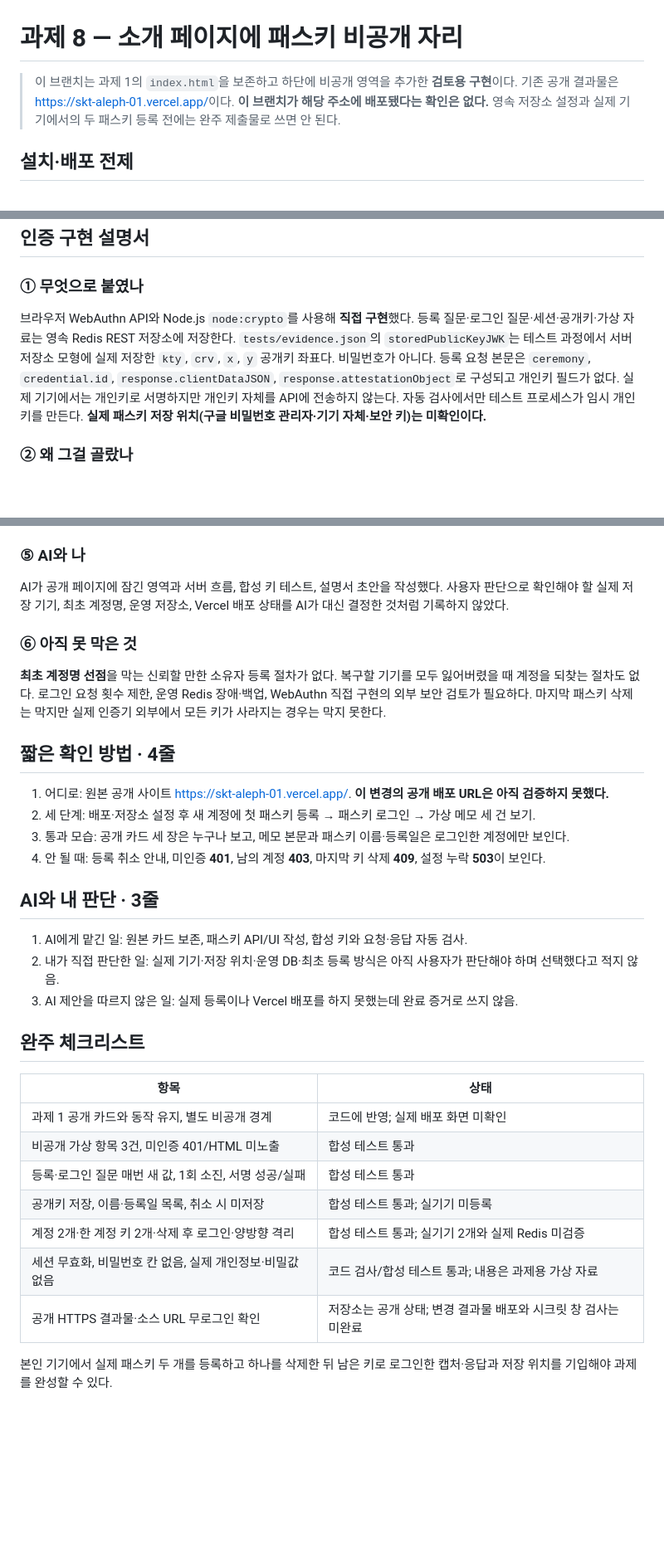
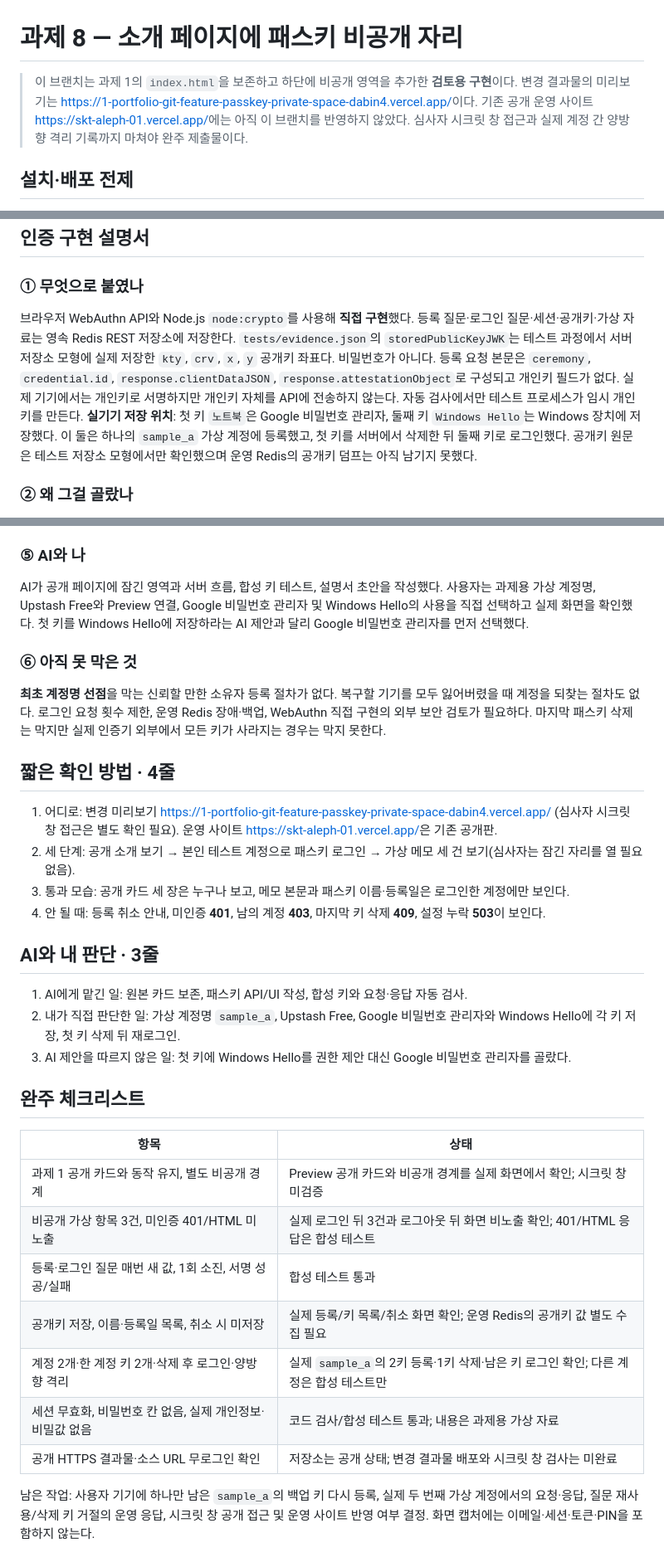
Before and after one commit to ydb721/1_Portfolio, a Markdown page: README.md, 3 parts joined by grey strips. Shown at 83% size. GitHub-like rendering; blank space fills up the shorter version.

Commit message:
Record real Preview passkey registration and recovery checks

```diff
--- a/README.md
+++ b/README.md
@@ -1,6 +1,6 @@
 # 과제 8 — 소개 페이지에 패스키 비공개 자리
 
-> 이 브랜치는 과제 1의 `index.html`을 보존하고 하단에 비공개 영역을 추가한 **검토용 구현**이다. 기존 공개 결과물은 <https://skt-aleph-01.vercel.app/>이다. **이 브랜치가 해당 주소에 배포됐다는 확인은 없다.** 영속 저장소 설정과 실제 기기에서의 두 패스키 등록 전에는 완주 제출물로 쓰면 안 된다.
+> 이 브랜치는 과제 1의 `index.html`을 보존하고 하단에 비공개 영역을 추가한 **검토용 구현**이다. 변경 결과물의 미리보기는 <https://1-portfolio-git-feature-passkey-private-space-dabin4.vercel.app/>이다. 기존 공개 운영 사이트 <https://skt-aleph-01.vercel.app/>에는 아직 이 브랜치를 반영하지 않았다. 심사자 시크릿 창 접근과 실제 계정 간 양방향 격리 기록까지 마쳐야 완주 제출물이다.
 
 ## 설치·배포 전제
 
@@ -14,7 +14,7 @@
 
 ### ① 무엇으로 붙였나
 
-브라우저 WebAuthn API와 Node.js `node:crypto`를 사용해 **직접 구현**했다. 등록 질문·로그인 질문·세션·공개키·가상 자료는 영속 Redis REST 저장소에 저장한다. `tests/evidence.json`의 `storedPublicKeyJWK`는 테스트 과정에서 서버 저장소 모형에 실제 저장한 `kty`, `crv`, `x`, `y` 공개키 좌표다. 비밀번호가 아니다. 등록 요청 본문은 `ceremony`, `credential.id`, `response.clientDataJSON`, `response.attestationObject`로 구성되고 개인키 필드가 없다. 실제 기기에서는 개인키로 서명하지만 개인키 자체를 API에 전송하지 않는다. 자동 검사에서만 테스트 프로세스가 임시 개인키를 만든다. **실제 패스키 저장 위치(구글 비밀번호 관리자·기기 자체·보안 키)는 미확인이다.**
+브라우저 WebAuthn API와 Node.js `node:crypto`를 사용해 **직접 구현**했다. 등록 질문·로그인 질문·세션·공개키·가상 자료는 영속 Redis REST 저장소에 저장한다. `tests/evidence.json`의 `storedPublicKeyJWK`는 테스트 과정에서 서버 저장소 모형에 실제 저장한 `kty`, `crv`, `x`, `y` 공개키 좌표다. 비밀번호가 아니다. 등록 요청 본문은 `ceremony`, `credential.id`, `response.clientDataJSON`, `response.attestationObject`로 구성되고 개인키 필드가 없다. 실제 기기에서는 개인키로 서명하지만 개인키 자체를 API에 전송하지 않는다. 자동 검사에서만 테스트 프로세스가 임시 개인키를 만든다. **실기기 저장 위치**: 첫 키 `노트북`은 Google 비밀번호 관리자, 둘째 키 `Windows Hello`는 Windows 장치에 저장했다. 이 둘은 하나의 `sample_a` 가상 계정에 등록했고, 첫 키를 서버에서 삭제한 뒤 둘째 키로 로그인했다. 공개키 원문은 테스트 저장소 모형에서만 확인했으며 운영 Redis의 공개키 덤프는 아직 남기지 못했다.
 
 ### ② 왜 그걸 골랐나
 
@@ -47,7 +49,7 @@
 
 ### ⑤ AI와 나
 
-AI가 공개 페이지에 잠긴 영역과 서버 흐름, 합성 키 테스트, 설명서 초안을 작성했다. 사용자 판단으로 확인해야 할 실제 저장 기기, 최초 계정명, 운영 저장소, Vercel 배포 상태를 AI가 대신 결정한 것처럼 기록하지 않았다.
+AI가 공개 페이지에 잠긴 영역과 서버 흐름, 합성 키 테스트, 설명서 초안을 작성했다. 사용자는 과제용 가상 계정명, Upstash Free와 Preview 연결, Google 비밀번호 관리자 및 Windows Hello의 사용을 직접 선택하고 실제 화면을 확인했다. 첫 키를 Windows Hello에 저장하라는 AI 제안과 달리 Google 비밀번호 관리자를 먼저 선택했다.
 
 ### ⑥ 아직 못 막은 것
 
@@ -55,27 +57,27 @@ AI가 공개 페이지에 잠긴 영역과 서버 흐름, 합성 키 테스트,
 
 ## 짧은 확인 방법 · 4줄
 
-1. 어디로: 원본 공개 사이트 <https://skt-aleph-01.vercel.app/>. **이 변경의 공개 배포 URL은 아직 검증하지 못했다.**
-2. 세 단계: 배포·저장소 설정 후 새 계정에 첫 패스키 등록 → 패스키 로그인 → 가상 메모 세 건 보기.
+1. 어디로: 변경 미리보기 <https://1-portfolio-git-feature-passkey-private-space-dabin4.vercel.app/> (심사자 시크릿 창 접근은 별도 확인 필요). 운영 사이트 <https://skt-aleph-01.vercel.app/>은 기존 공개판.
+2. 세 단계: 공개 소개 보기 → 본인 테스트 계정으로 패스키 로그인 → 가상 메모 세 건 보기(심사자는 잠긴 자리를 열 필요 없음).
 3. 통과 모습: 공개 카드 세 장은 누구나 보고, 메모 본문과 패스키 이름·등록일은 로그인한 계정에만 보인다.
 4. 안 될 때: 등록 취소 안내, 미인증 **401**, 남의 계정 **403**, 마지막 키 삭제 **409**, 설정 누락 **503**이 보인다.
 
 ## AI와 내 판단 · 3줄
 
 1. AI에게 맡긴 일: 원본 카드 보존, 패스키 API/UI 작성, 합성 키와 요청·응답 자동 검사.
-2. 내가 직접 판단한 일: 실제 기기·저장 위치·운영 DB·최초 등록 방식은 아직 사용자가 판단해야 하며 선택했다고 적지 않음.
-3. AI 제안을 따르지 않은 일: 실제 등록이나 Vercel 배포를 하지 못했는데 완료 증거로 쓰지 않음.
+2. 내가 직접 판단한 일: 가상 계정명 `sample_a`, Upstash Free, Google 비밀번호 관리자와 Windows Hello에 각 키 저장, 첫 키 삭제 뒤 재로그인.
+3. AI 제안을 따르지 않은 일: 첫 키에 Windows Hello를 권한 제안 대신 Google 비밀번호 관리자를 골랐다.
 
 ## 완주 체크리스트
 
 | 항목 | 상태 |
 | --- | --- |
-| 과제 1 공개 카드와 동작 유지, 별도 비공개 경계 | 코드에 반영; 실제 배포 화면 미확인 |
-| 비공개 가상 항목 3건, 미인증 401/HTML 미노출 | 합성 테스트 통과 |
+| 과제 1 공개 카드와 동작 유지, 별도 비공개 경계 | Preview 공개 카드와 비공개 경계를 실제 화면에서 확인; 시크릿 창 미검증 |
+| 비공개 가상 항목 3건, 미인증 401/HTML 미노출 | 실제 로그인 뒤 3건과 로그아웃 뒤 화면 비노출 확인; 401/HTML 응답은 합성 테스트 |
 | 등록·로그인 질문 매번 새 값, 1회 소진, 서명 성공/실패 | 합성 테스트 통과 |
-| 공개키 저장, 이름·등록일 목록, 취소 시 미저장 | 합성 테스트 통과; 실기기 미등록 |
-| 계정 2개·한 계정 키 2개·삭제 후 로그인·양방향 격리 | 합성 테스트 통과; 실기기 2개와 실제 Redis 미검증 |
+| 공개키 저장, 이름·등록일 목록, 취소 시 미저장 | 실제 등록/키 목록/취소 화면 확인; 운영 Redis의 공개키 값 별도 수집 필요 |
+| 계정 2개·한 계정 키 2개·삭제 후 로그인·양방향 격리 | 실제 `sample_a`의 2키 등록·1키 삭제·남은 키 로그인 확인; 다른 계정은 합성 테스트만 |
 | 세션 무효화, 비밀번호 칸 없음, 실제 개인정보·비밀값 없음 | 코드 검사/합성 테스트 통과; 내용은 과제용 가상 자료 |
 | 공개 HTTPS 결과물·소스 URL 무로그인 확인 | 저장소는 공개 상태; 변경 결과물 배포와 시크릿 창 검사는 미완료 |
 
-본인 기기에서 실제 패스키 두 개를 등록하고 하나를 삭제한 뒤 남은 키로 로그인한 캡처·응답과 저장 위치를 기입해야 과제를 완성할 수 있다.
+남은 작업: 사용자 기기에 하나만 남은 `sample_a`의 백업 키 다시 등록, 실제 두 번째 가상 계정에서의 요청·응답, 질문 재사용/삭제 키 거절의 운영 응답, 시크릿 창 공개 접근 및 운영 사이트 반영 여부 결정. 화면 캡처에는 이메일·세션·토큰·PIN을 포함하지 않는다.
```
Also changed, not shown: other parts of README.md (+2 -0 lines).
